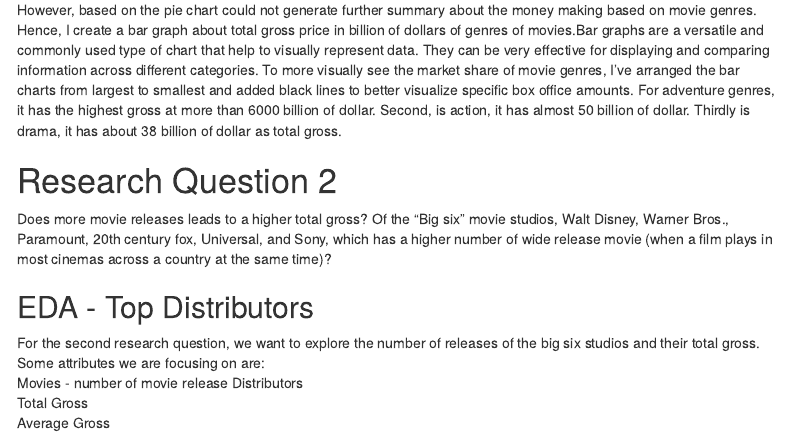
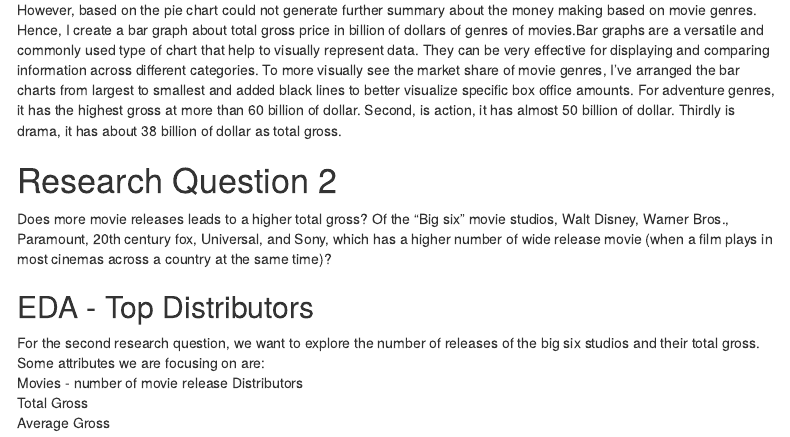
Before and after one commit to STAT184-Spring2024-Sec001/STAT184-Final-Yi-Wang-RuiHan-You-YingyYu-Ma, an R Markdown document (final project/Final-project.Rmd): the page in a window 1100 px wide, from 3480 px down. The pictures show the output file final project/Final-project.html that the author committed with the source, opened offline; menus at the side of the page are left out.

Commit message:
update for analysis

````diff
--- a/final project/Final-project.Rmd
+++ b/final project/Final-project.Rmd
@@ -106,7 +106,7 @@ scale_y_continuous(labels = function(x) format(x / 1e9, scientific = FALSE, big.
   theme_minimal() # Apply a minimal theme
 ```
 
-However, based on the pie chart could not generate further summary about the money making based on movie genres. Hence, I create a bar graph about total gross price in billion of dollars of genres of movies.Bar graphs are a versatile and commonly used type of chart that help to visually represent data. They can be very effective for displaying and comparing information across different categories. To more visually see the market share of movie genres, I've arranged the bar charts from largest to smallest and added black lines to better visualize specific box office amounts. For adventure genres, it has the highest gross at more than 6000 billion of dollar. Second, is action, it has almost 50 billion of dollar. Thirdly is drama, it has about 38 billion of dollar as total gross.
+However, based on the pie chart could not generate further summary about the money making based on movie genres. Hence, I create a bar graph about total gross price in billion of dollars of genres of movies.Bar graphs are a versatile and commonly used type of chart that help to visually represent data. They can be very effective for displaying and comparing information across different categories. To more visually see the market share of movie genres, I've arranged the bar charts from largest to smallest and added black lines to better visualize specific box office amounts. For adventure genres, it has the highest gross at more than 60 billion of dollar. Second, is action, it has almost 50 billion of dollar. Thirdly is drama, it has about 38 billion of dollar as total gross.
 
 
 # Research Question 2
````
Also changed, not shown: final project/Final-project.html.
